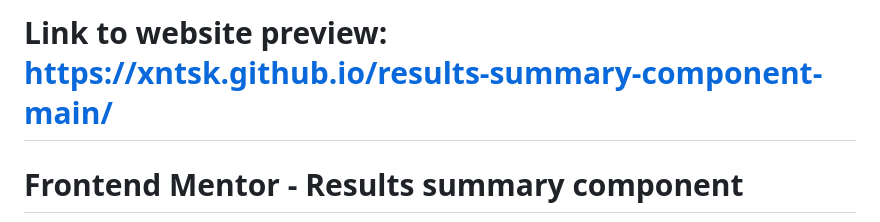
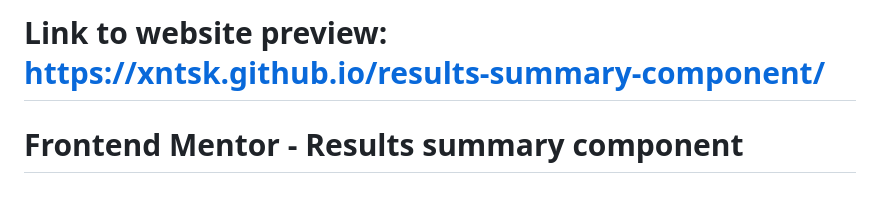
Before and after one commit to xNTSK/results-summary-component, a Markdown page: README.md, the part around the change. Rendered like a GitHub page; blank space fills up the shorter version.

```diff
--- a/README.md
+++ b/README.md
@@ -1,4 +1,4 @@
-# Link to website preview: https://xntsk.github.io/results-summary-component-main/
+# Link to website preview: https://xntsk.github.io/results-summary-component/
 
 # Frontend Mentor - Results summary component
 
```
